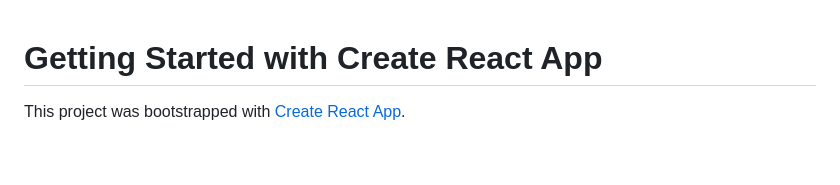
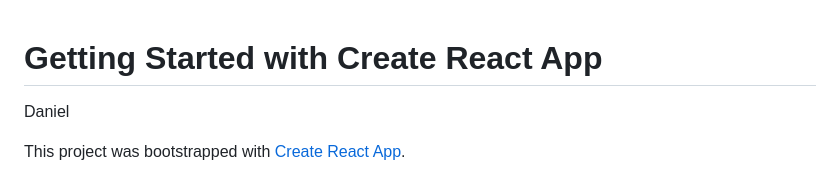
Before and after one commit to DanielFM99/pokedex-ReactJS, a Markdown page: README.md, the part around the change. Drawn GitHub-style; blank space fills up the shorter version.

```diff
--- a/README.md
+++ b/README.md
@@ -1,4 +1,6 @@
 # Getting Started with Create React App
+
+Daniel
 
 This project was bootstrapped with [Create React App](https://github.com/facebook/create-react-app).
 
```
